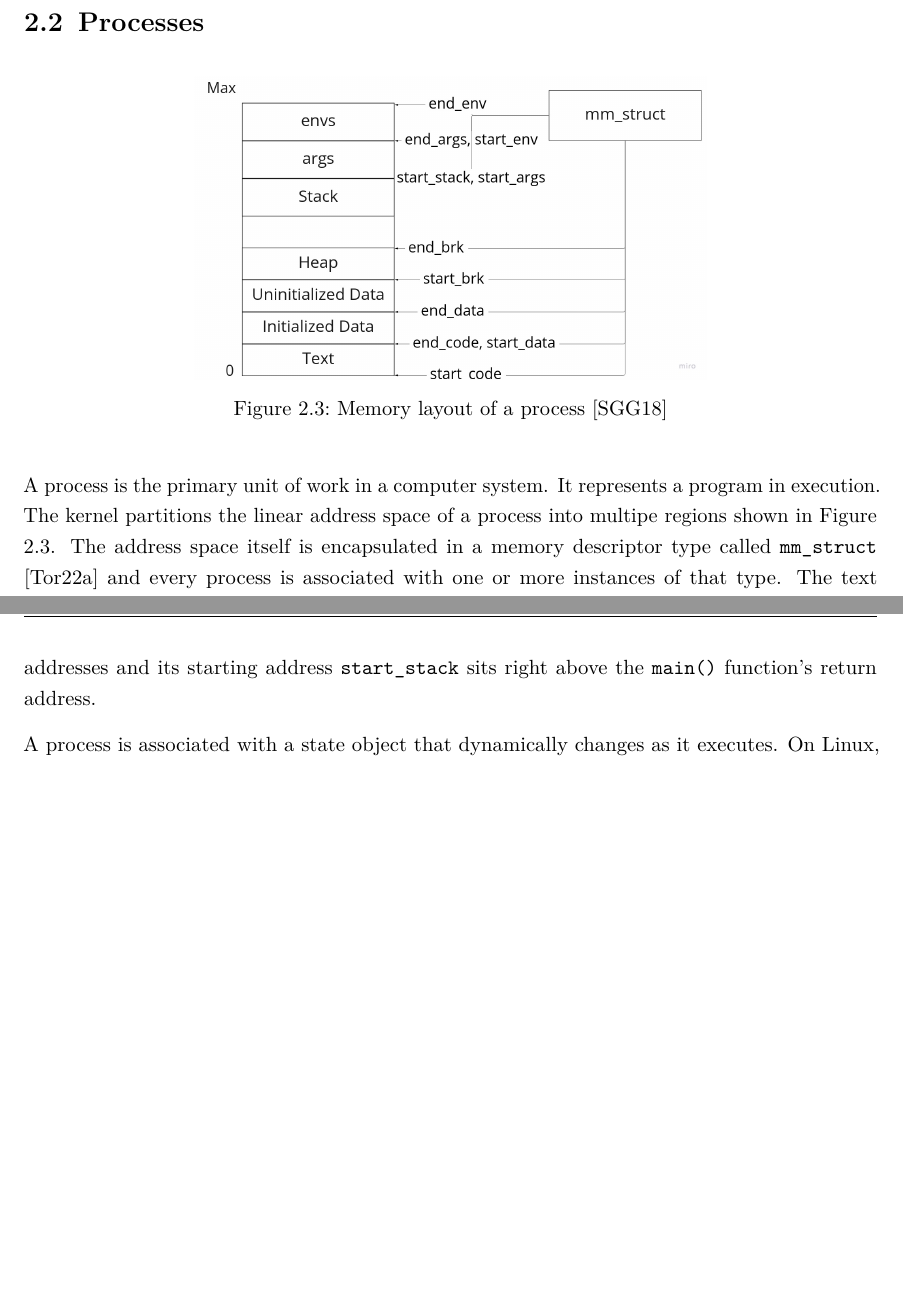
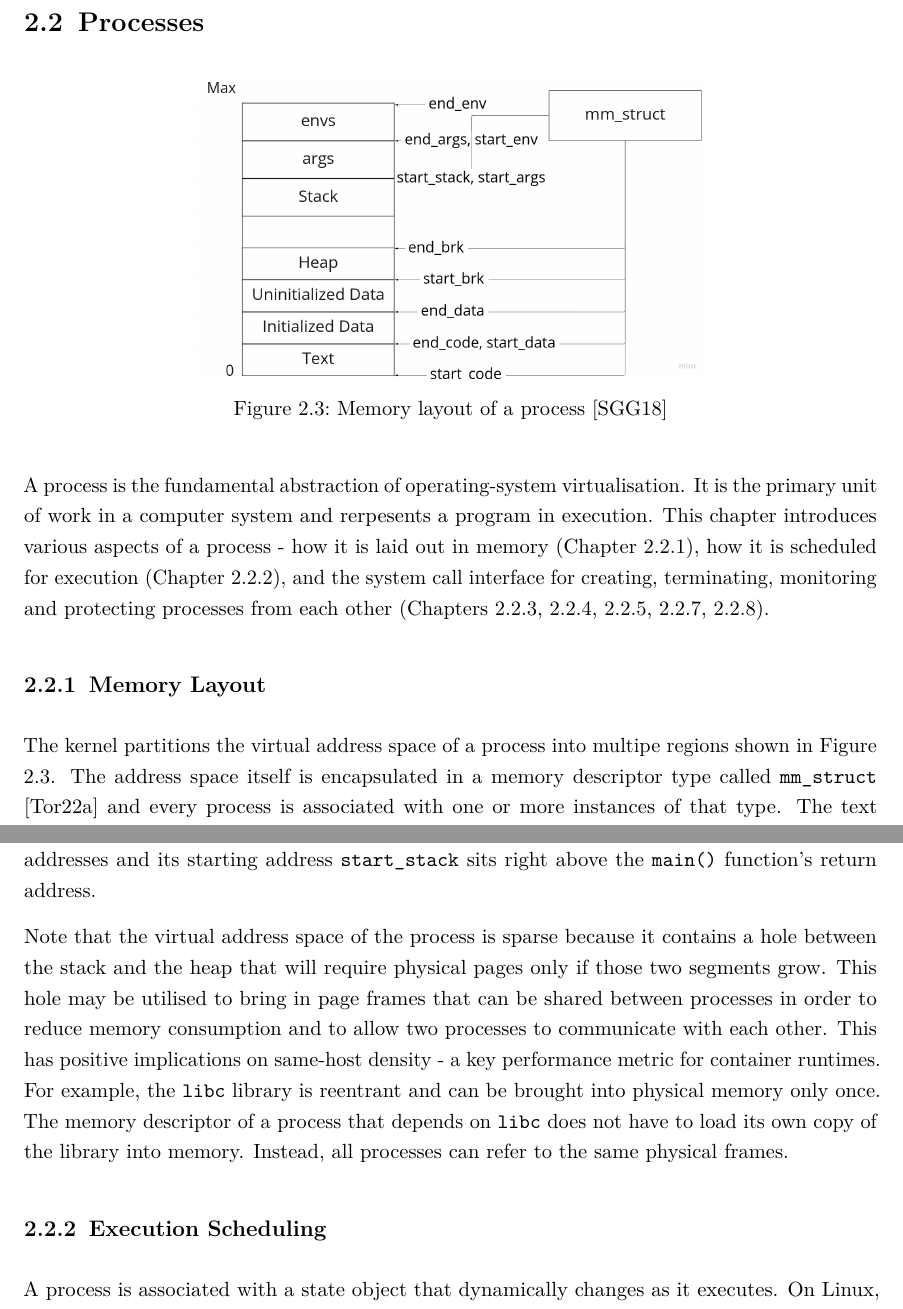
Before and after one commit to ubiquitousbyte/lxc-research, a LaTeX thesis (docs/thesis/main.tex, which reads docs/thesis/chapters/fundamentals.tex): two parts of pages 11 and 12 of 18 before the commit and two parts of pages 11 and 12 of 19 after it, joined at a grey line, cut so that both start at the same text, the shorter picture padded with empty space. Compiled offline with pdfLaTeX.

Commit message:
more text on memory layout of a process

```diff
--- a/docs/thesis/chapters/fundamentals.tex
+++ b/docs/thesis/chapters/fundamentals.tex
@@ -260,8 +260,20 @@ a much smaller impact on reducing the footprint of kernel code} \cite[12]{10.114
     \label{images:fundamentals/proc-mem-layout}
 \end{figure}
 
-A process is the primary unit of work in a computer system. It represents a program in execution.
-The kernel partitions the linear address space of a process into multipe regions shown in Figure
+A process is the fundamental abstraction of operating-system virtualisation.
+It is the primary unit of work in a computer system and rerpesents a program in execution.
+This chapter introduces various aspects of a process - how it is laid out in memory
+(Chapter \ref{ch:fundamentals/processes/memory-layout}), how it is scheduled for execution
+(Chapter \ref{ch:fundamentals/processes/execution-scheduling}), and the system call interface for
+creating, terminating, monitoring and protecting processes from each other
+(Chapters \ref{ch:fundamentals/processes/creation}, \ref{ch:fundamentals/processes/termination},
+\ref{ch:fundamentals/processes/monitoring}, \ref{ch:fundamentals/processes/resource-management},
+\ref{ch:fundamentals/processes/security}).
+
+
+\subsection{Memory Layout}
+\label{ch:fundamentals/processes/memory-layout}
+The kernel partitions the virtual address space of a process into multipe regions shown in Figure
 \ref{images:fundamentals/proc-mem-layout}. The address space itself is encapsulated in a
 memory descriptor type called \verb|mm_struct| \cite{include/linux/mm_types.h} and
 every process is associated with one or more instances of that type. The text
@@ -290,6 +302,17 @@ onto the stack. When the function returns control to the caller, these values ar
 The stack grows downwards towards lower addresses and its starting address \verb|start_stack|
 sits right above the \verb|main()| function's return address.
 
+Note that the virtual address space of the process is sparse because it contains a hole between the
+stack and the heap that will require physical pages only if those two segments grow. This hole may be
+utilised to bring in page frames that can be shared between processes in order to reduce memory
+consumption and to allow two processes to communicate with each other. This has positive implications
+on same-host density - a key performance metric for container runtimes. For example, the \verb|libc|
+library is reentrant and can be brought into physical memory only once. The memory descriptor of a
+process that depends on \verb|libc| does not have to load its own copy of the library into memory.
+Instead, all processes can refer to the same physical frames.
+
+\subsection{Execution Scheduling}
+\label{ch:fundamentals/processes/execution-scheduling}
 A process is associated with a state object that dynamically changes as it executes.
 On Linux, the state object is a simple unsigned integer that can hold
 any of the values listed in Table \ref{table:proc-states}.
```
Also changed, not shown: docs/thesis/main.pdf, docs/thesis/chapters/fundamentals.tex (4 more changed lines).
